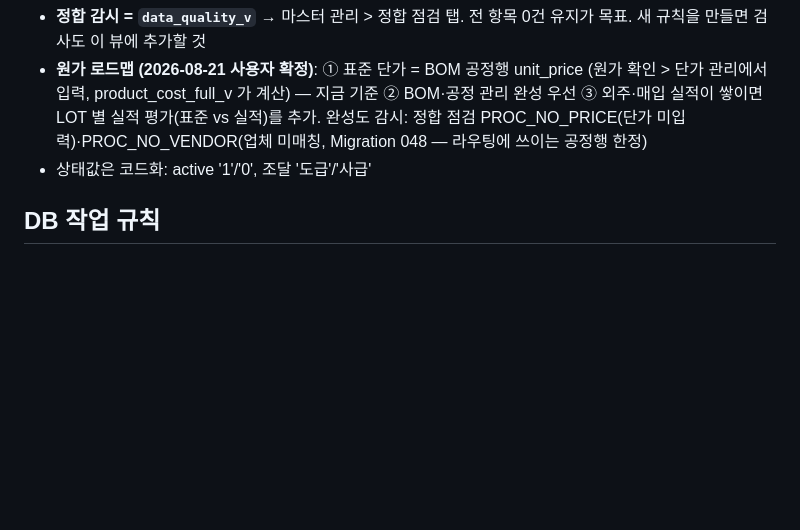
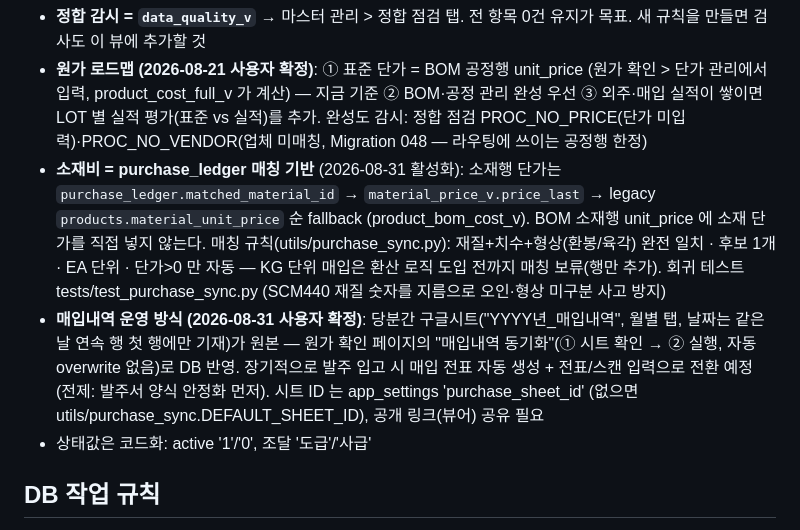
Before and after one commit to jmd1014/wsprecision-app, a Markdown page: CLAUDE.md, the part around the change. GitHub-like rendering; blank space fills up the shorter version.

Commit message:
CLAUDE.md — 소재비 매칭 규칙·매입내역 동기화 운영 방식 기록

```diff
--- a/CLAUDE.md
+++ b/CLAUDE.md
@@ -128,6 +128,19 @@
   BOM·공정 관리 완성 우선 ③ 외주·매입 실적이 쌓이면 LOT 별 실적 평가(표준 vs 실적)를
   추가. 완성도 감시: 정합 점검 PROC_NO_PRICE(단가 미입력)·PROC_NO_VENDOR(업체 미매칭,
   Migration 048 — 라우팅에 쓰이는 공정행 한정)
+- **소재비 = purchase_ledger 매칭 기반** (2026-08-31 활성화): 소재행 단가는
+  `purchase_ledger.matched_material_id` → `material_price_v.price_last` → legacy
+  `products.material_unit_price` 순 fallback (product_bom_cost_v). BOM 소재행
+  unit_price 에 소재 단가를 직접 넣지 않는다. 매칭 규칙(utils/purchase_sync.py):
+  재질+치수+형상(환봉/육각) 완전 일치 · 후보 1개 · EA 단위 · 단가>0 만 자동 —
+  KG 단위 매입은 환산 로직 도입 전까지 매칭 보류(행만 추가). 회귀 테스트
+  tests/test_purchase_sync.py (SCM440 재질 숫자를 지름으로 오인·형상 미구분 사고 방지)
+- **매입내역 운영 방식 (2026-08-31 사용자 확정)**: 당분간 구글시트("YYYY년_매입내역",
+  월별 탭, 날짜는 같은 날 연속 행 첫 행에만 기재)가 원본 — 원가 확인 페이지의
+  "매입내역 동기화"(① 시트 확인 → ② 실행, 자동 overwrite 없음)로 DB 반영.
+  장기적으로 발주 입고 시 매입 전표 자동 생성 + 전표/스캔 입력으로 전환 예정
+  (전제: 발주서 양식 안정화 먼저). 시트 ID 는 app_settings 'purchase_sheet_id'
+  (없으면 utils/purchase_sync.DEFAULT_SHEET_ID), 공개 링크(뷰어) 공유 필요
 - 상태값은 코드화: active '1'/'0', 조달 '도급'/'사급'
 
 ## DB 작업 규칙
```
